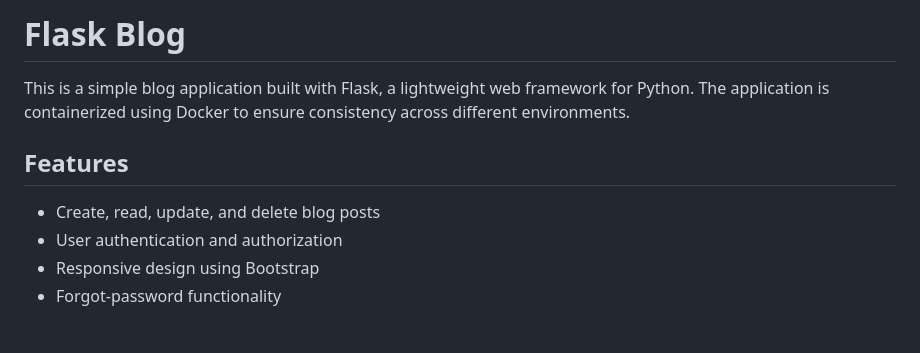
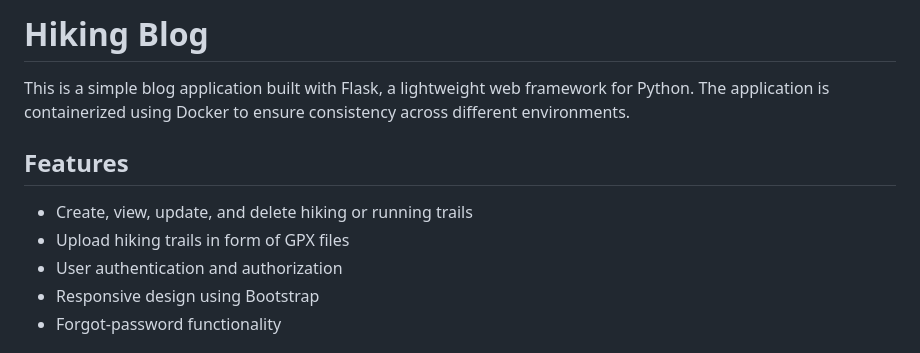
Before and after one commit to chavias/Running-Hiking-Blog, a Markdown page: README.md, the part around the change. GitHub-like rendering.

```diff
--- a/README.md
+++ b/README.md
@@ -1,10 +1,11 @@
-# Flask Blog
+# Hiking Blog
 
 This is a simple blog application built with Flask, a lightweight web framework for Python. The application is containerized using Docker to ensure consistency across different environments.
 
 ## Features
 
-- Create, read, update, and delete blog posts
+- Create, view, update, and delete hiking or running trails
+- Upload hiking trails in form of GPX files
 - User authentication and authorization
 - Responsive design using Bootstrap
 - Forgot-password functionality
```
